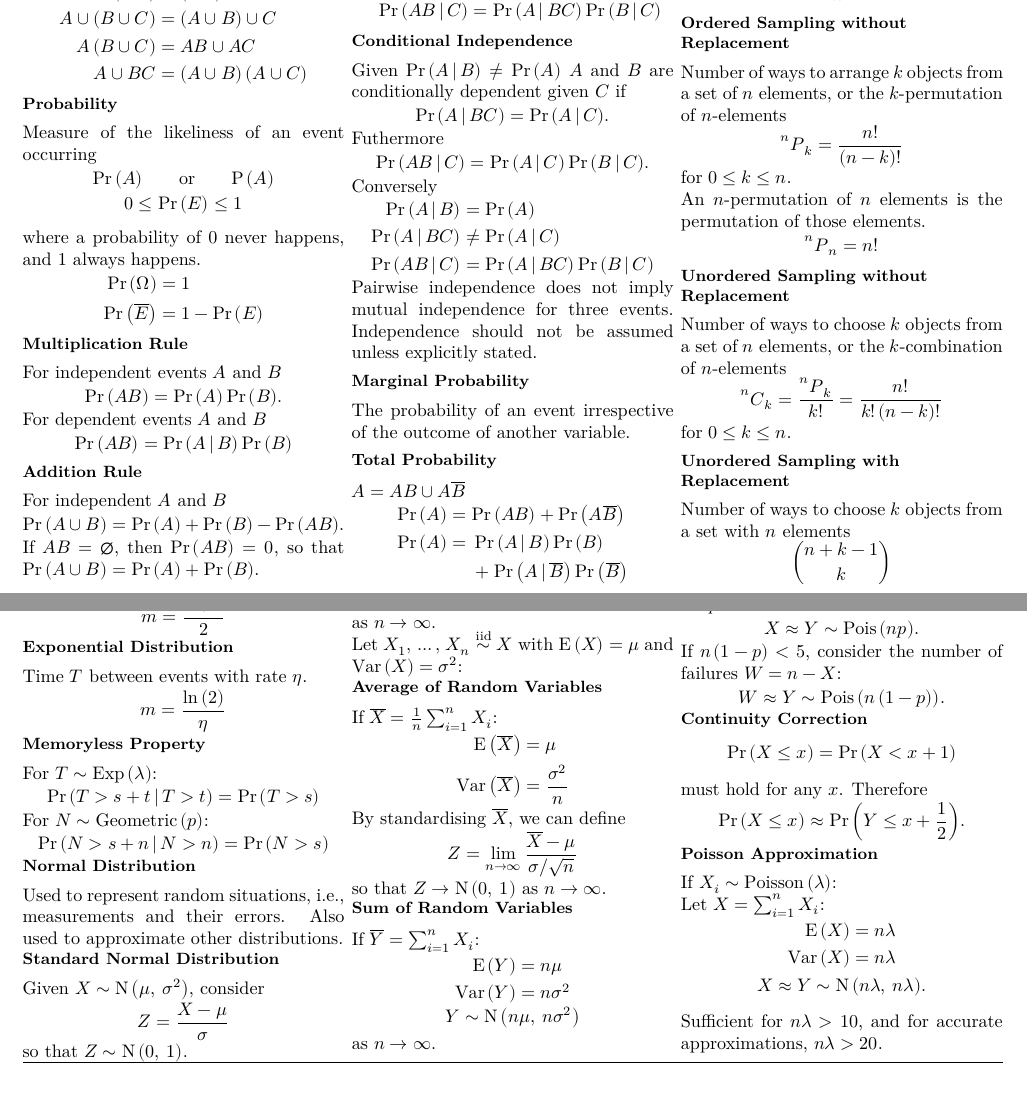
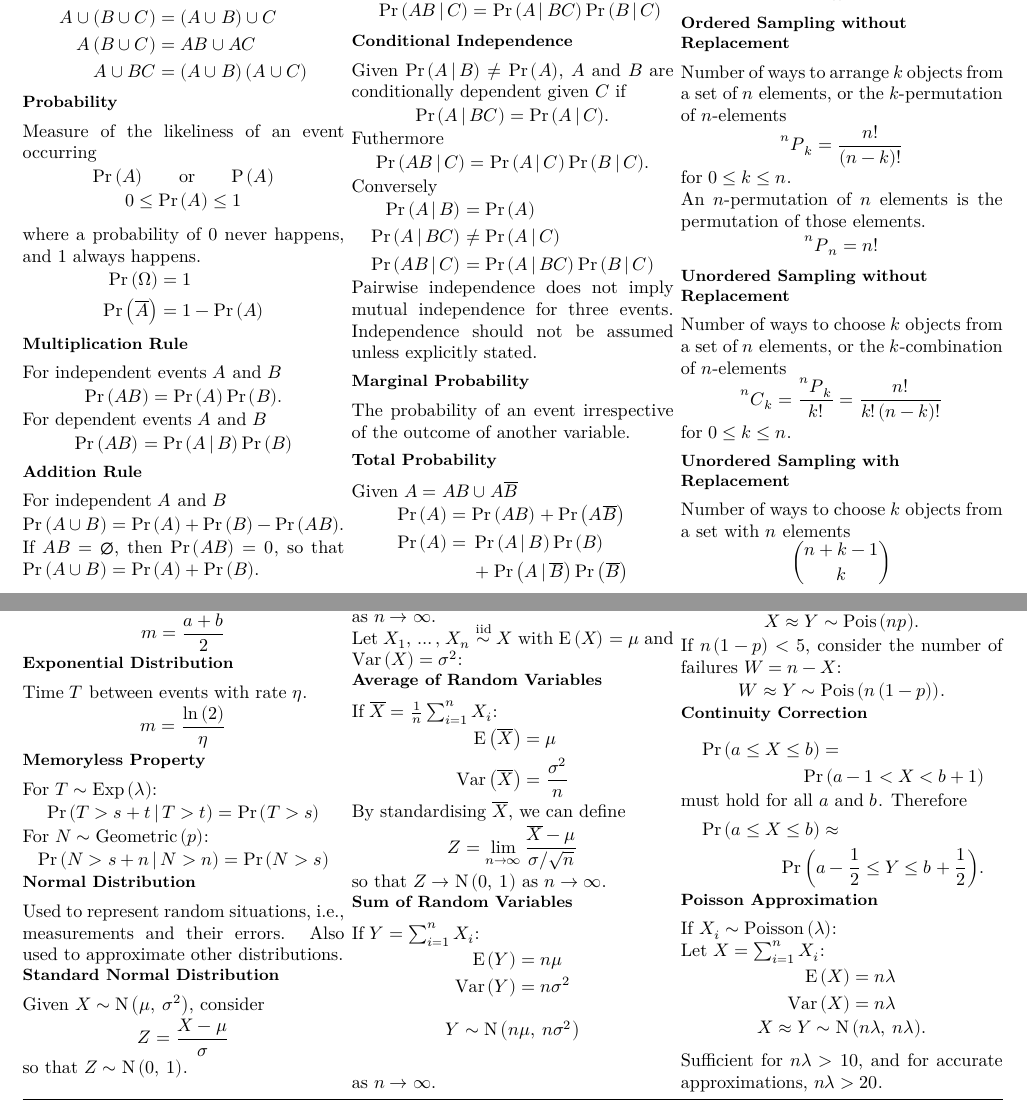
Before and after one commit to Tarang74/MXB101, a LaTeX problem sheet (MXB101 Exam Notes.tex): two parts of pages 1 and 3 of 4, joined at a grey line, cut so that both start at the same text. The pictures show the PDF file MXB101 Exam Notes.pdf that the author committed with the source.

Commit message:
Fix typos, clarify some parts

```diff
--- a/MXB101 Exam Notes.tex
+++ b/MXB101 Exam Notes.tex
@@ -101,12 +101,12 @@
         \Pr{\left( A \right)} \quad\quad \text{or} \quad\quad \mathrm{P}\left( A \right)
     \end{equation*}
     \begin{equation*}
-        0 \leq \Pr{\left( E \right)} \leq 1
+        0 \leq \Pr{\left( A \right)} \leq 1
     \end{equation*}
     where a probability of 0 never happens, and 1 always happens.
     \begin{align*}
         \Pr{\left( \Omega \right)}       & = 1                         \\
-        \Pr{\left( \overline{E} \right)} & = 1 - \Pr{\left( E \right)}
+        \Pr{\left( \overline{A} \right)} & = 1 - \Pr{\left( A \right)}
     \end{align*}
     \subsection{Multiplication Rule}
     For independent events \(A\) and \(B\)
@@ -196,7 +196,7 @@
     \subsection{Marginal Probability}
     The probability of an event irrespective of the outcome of another variable.
     \subsection{Total Probability}
-    \(A = AB \cup A\overline{B}\)
+    Given \(A = AB \cup A\overline{B}\)
     \begin{align*}
         \Pr{\left( A \right)} & = \Pr{\left( AB \right)} + \Pr{\left( A\overline{B} \right)}                        \\
         \Pr{\left( A \right)} & = \begin{aligned}[t]
@@ -491,13 +491,15 @@
             W \approx Y \sim \operatorname{Pois}{\left( n\left( 1 - p \right) \right)}.
         \end{equation*}
         \subsection{Continuity Correction}
-        \begin{equation*}
-            \Pr{\left( X \leq x \right)} = \Pr{\left( X < x + 1 \right)}
-        \end{equation*}
-        must hold for any \(x\). Therefore
-        \begin{equation*}
-            \Pr{\left( X \leq x \right)} \approx \Pr{\left( Y \leq x + \frac{1}{2} \right)}.
-        \end{equation*}
+        \begin{multline*}
+            \Pr{\left( a \leq X \leq b \right)} = \\
+            \Pr{\left( a - 1 < X < b + 1 \right)}
+        \end{multline*}
+        must hold for all \(a\) and \(b\). Therefore
+        \begin{multline*}
+            \Pr{\left( a \leq X \leq b \right)} \approx \\
+            \Pr{\left( a - \frac{1}{2} \leq Y \leq b + \frac{1}{2} \right)}.
+        \end{multline*}
         \subsection{Poisson Approximation}
         If \(X_i \sim \operatorname{Poisson}{\left( \lambda \right)}\):
 
```
Also changed, not shown: MXB101 Exam Notes.pdf, MXB101 Exam Notes.tex (9 more changed lines).
